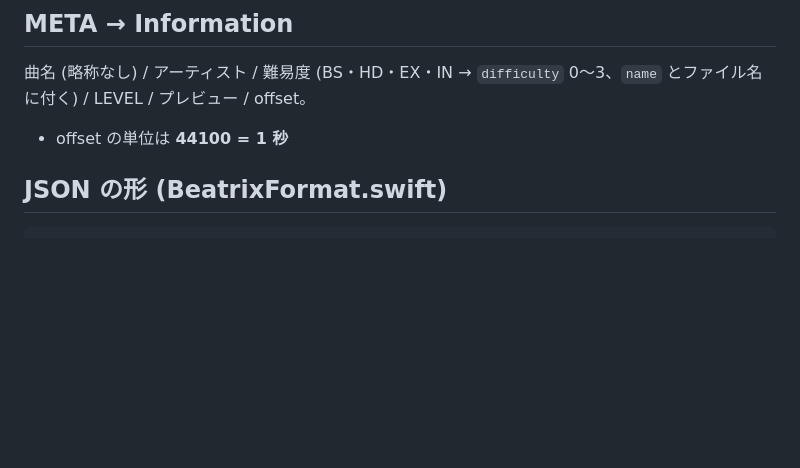
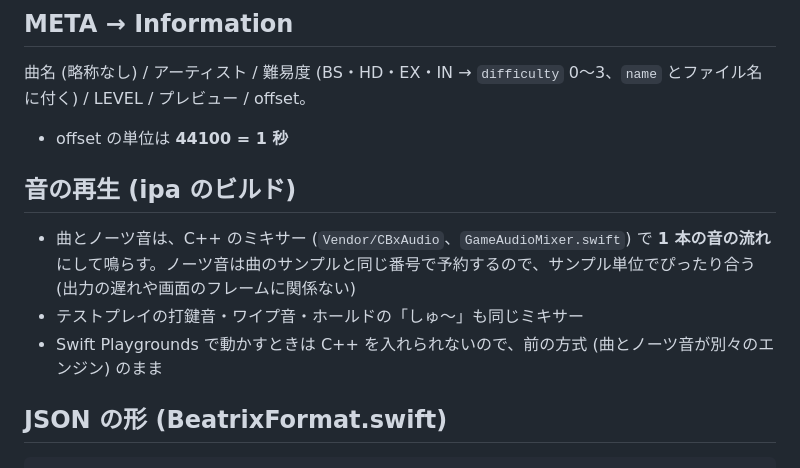
Before and after one commit to djcool319/BeatnanntyaraEditor, a Markdown page: README.md, the part around the change. Rendered like a GitHub page; blank space fills up the shorter version.

Commit message:
Docs: audio mixer
Co-Authored-By: Claude Opus 5.5 <noreply@anthropic.com>
Claude-Session: https://claude.ai/code/session_01EMP34whSJUnoUmFcKpJXZx

````diff
--- a/README.md
+++ b/README.md
@@ -50,6 +50,12 @@
 ## META → Information
 曲名 (略称なし) / アーティスト / 難易度 (BS・HD・EX・IN → `difficulty` 0〜3、`name` とファイル名に付く) / LEVEL / プレビュー / offset。
 - offset の単位は **44100 = 1 秒**
+
+## 音の再生 (ipa のビルド)
+
+- 曲とノーツ音は、C++ のミキサー (`Vendor/CBxAudio`、`GameAudioMixer.swift`) で **1 本の音の流れ** にして鳴らす。ノーツ音は曲のサンプルと同じ番号で予約するので、サンプル単位でぴったり合う (出力の遅れや画面のフレームに関係ない)
+- テストプレイの打鍵音・ワイプ音・ホールドの「しゅ〜」も同じミキサー
+- Swift Playgrounds で動かすときは C++ を入れられないので、前の方式 (曲とノーツ音が別々のエンジン) のまま
 
 ## JSON の形 (BeatrixFormat.swift)
 ```
````
Also changed, not shown: HANDOFF.md (+13 -0 lines).
